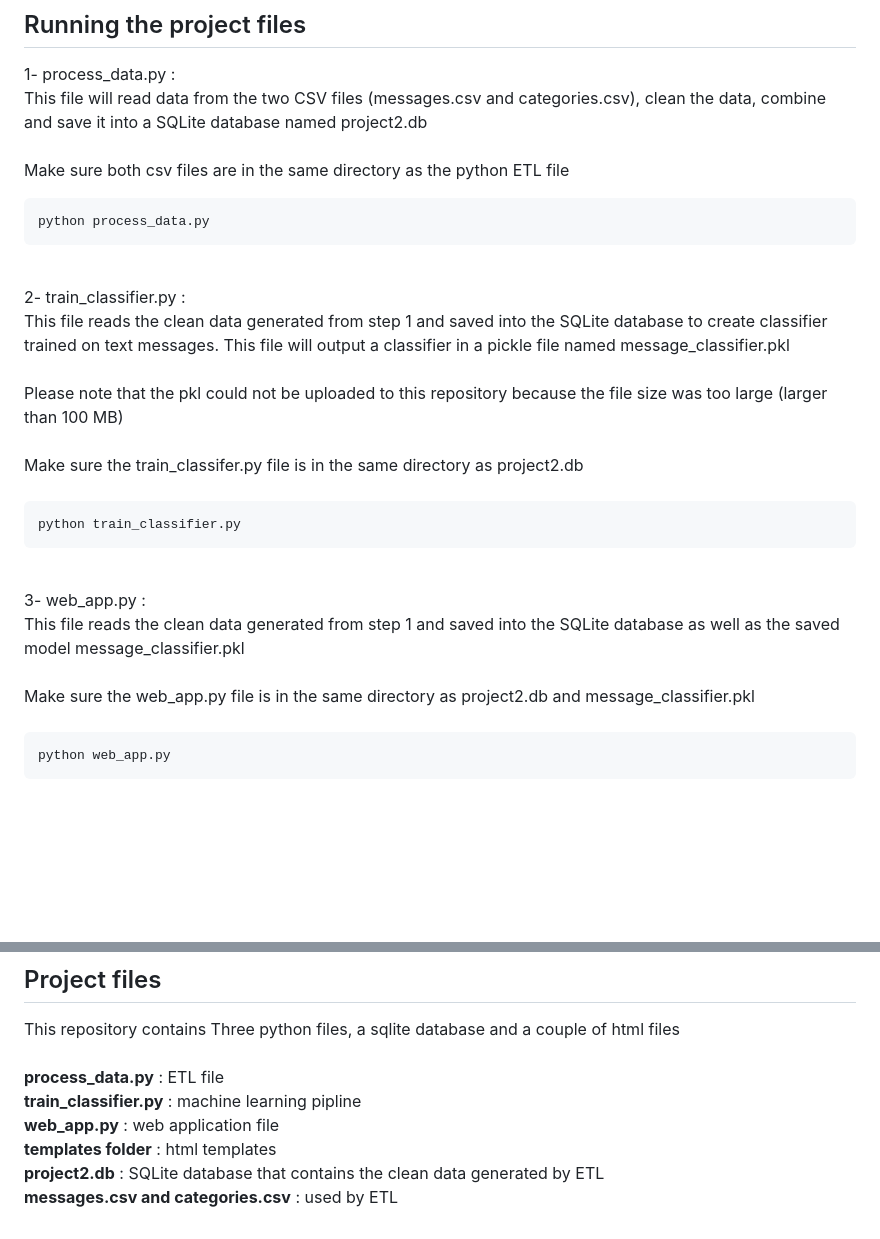
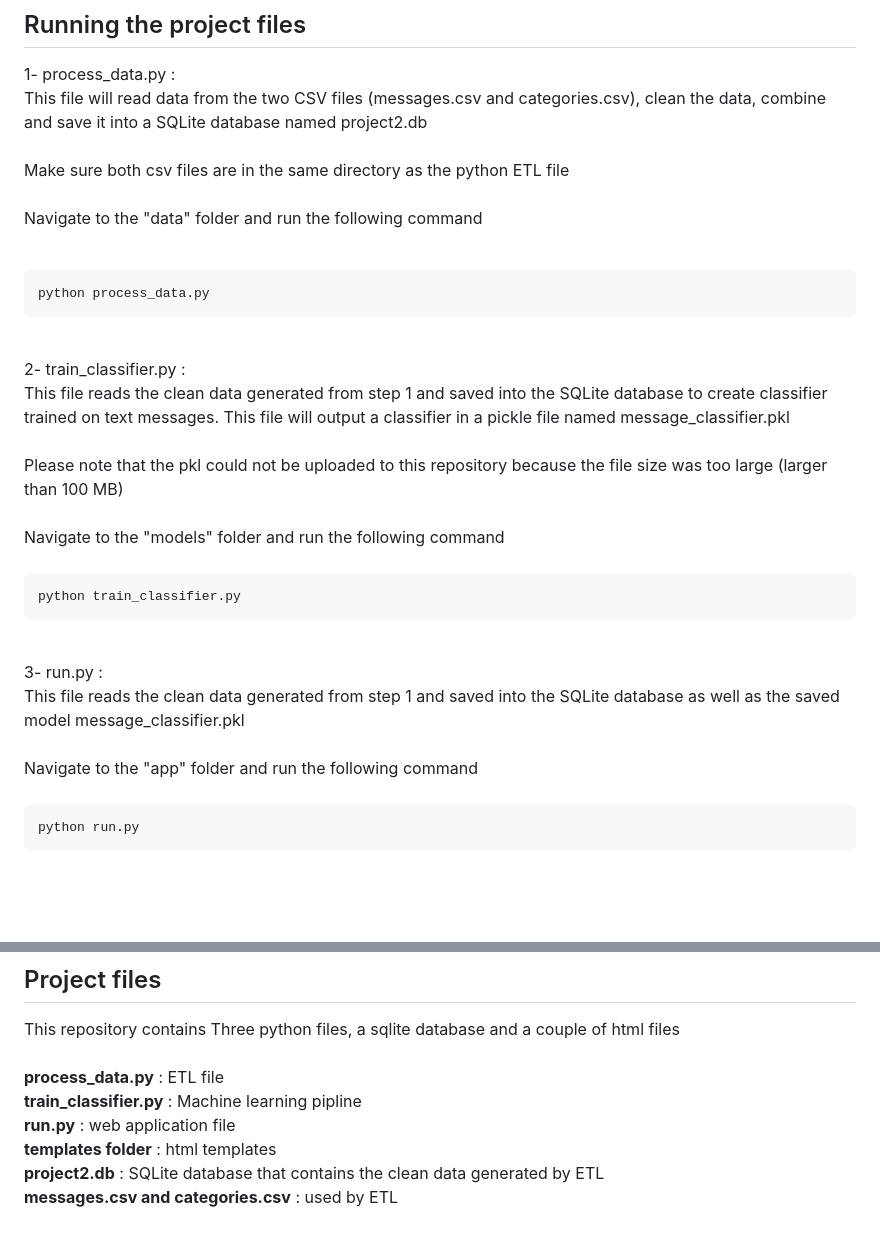
Before and after one commit to FlowLikeWater93/Message-classifier-project, a Markdown page: README.md, 2 parts joined by grey strips. Drawn GitHub-style; blank space fills up the shorter version.

````diff
--- a/README.md
+++ b/README.md
@@ -16,7 +16,9 @@ This project consists of three parts :
 <br>This file will read data from the two CSV files (messages.csv and categories.csv), clean the data, combine and save it into a SQLite database named project2.db
 <br><br>
 Make sure both csv files are in the same directory as the python ETL file
-<br>
+<br><br>
+Navigate to the "data" folder and run the following command
+<br><br>
 ```
 python process_data.py
 ```
@@ -26,22 +28,22 @@ python process_data.py
 <br><br>
 Please note that the pkl could not be uploaded to this repository because the file size was too large (larger than 100 MB)
 <br><br>
-Make sure the train_classifer.py file is in the same directory as project2.db
+Navigate to the "models" folder and run the following command
 <br><br>
 
 ```
 python train_classifier.py
 ```
 <br>
-3- web_app.py :
+3- run.py :
 <br>
 This file reads the clean data generated from step 1 and saved into the SQLite database as well as the saved model message_classifier.pkl
 <br><br>
-Make sure the web_app.py file is in the same directory as project2.db and message_classifier.pkl
+Navigate to the "app" folder and run the following command
 <br><br>
 
 ```
-python web_app.py
+python run.py
 ```
 <br><br>
 ## Installations
@@ -166,9 +168,9 @@ This repository contains Three python files, a sqlite database and a couple of h
 <br><br>
 **process_data.py** : ETL file
 <br>
-**train_classifier.py** : machine learning pipline
+**train_classifier.py** : Machine learning pipline
 <br>
-**web_app.py** : web application file
+**run.py** : web application file
 <br>
 **templates folder** : html templates
 <br>
````
Also changed, not shown: other parts of README.md (+1 -0 lines).
